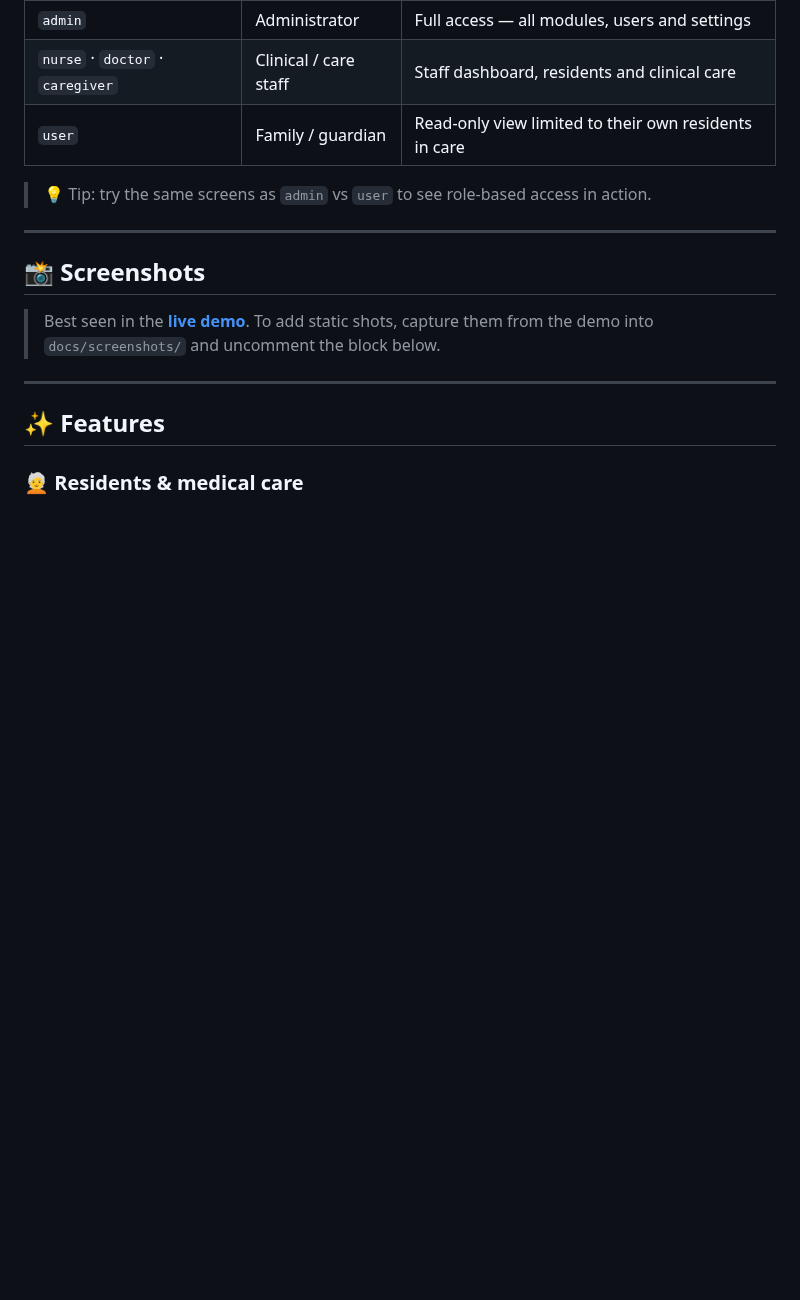
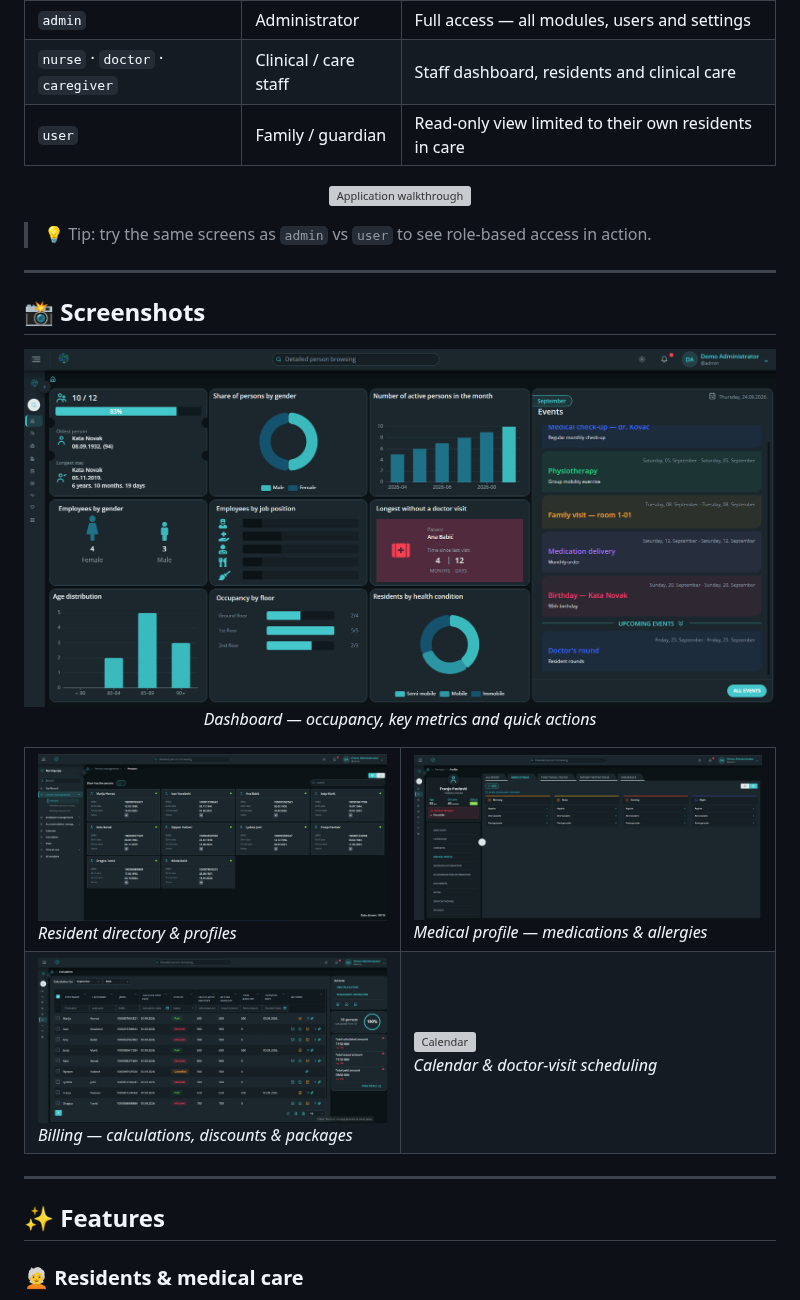
Before and after one commit to ilisevicirena/nursing-home, a Markdown page: README.md, the part around the change. GitHub-like rendering; pictures changed too: docs/screenshots/calculation.png (added), docs/screenshots/dashboard.png (added), docs/screenshots/medical-profile.png (added); blank space fills up the shorter version; grey boxes are pictures that could not be loaded.

Commit message:
Added screenshots

```diff
--- a/README.md
+++ b/README.md
@@ -63,12 +63,9 @@ automatically to GitHub Pages via GitHub Actions on every push.
 | `nurse` · `doctor` · `caregiver` | Clinical / care staff | Staff dashboard, residents and clinical care |
 | `user` | Family / guardian | Read-only view limited to their own residents in care |
 
-<!-- Screenshots/GIF: capture from the live demo and drop into docs/screenshots/, then
-     uncomment the block below.
 <p align="center">
   <img src="docs/screenshots/demo.gif" alt="Application walkthrough" width="820">
 </p>
--->
 
 > 💡 Tip: try the same screens as `admin` vs `user` to see role-based access in action.
 
@@ -76,10 +73,6 @@ automatically to GitHub Pages via GitHub Actions on every push.
 
 ## 📸 Screenshots
 
-> Best seen in the **[live demo](https://ilisevicirena.github.io/nursing-home/)**. To add static shots,
-> capture them from the demo into `docs/screenshots/` and uncomment the block below.
-
-<!--
 <p align="center">
   <img src="docs/screenshots/dashboard.png" alt="Dashboard" width="820"><br>
   <em>Dashboard — occupancy, key metrics and quick actions</em>
@@ -95,7 +88,6 @@ automatically to GitHub Pages via GitHub Actions on every push.
     <td width="50%"><img src="docs/screenshots/calendar.png" alt="Calendar"><br><em>Calendar &amp; doctor-visit scheduling</em></td>
   </tr>
 </table>
--->
 
 ---
 
```
Also changed, not shown: docs/screenshots/README.md (+3 -2 lines).
